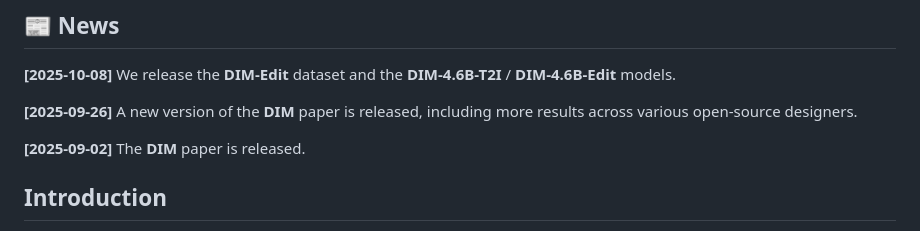
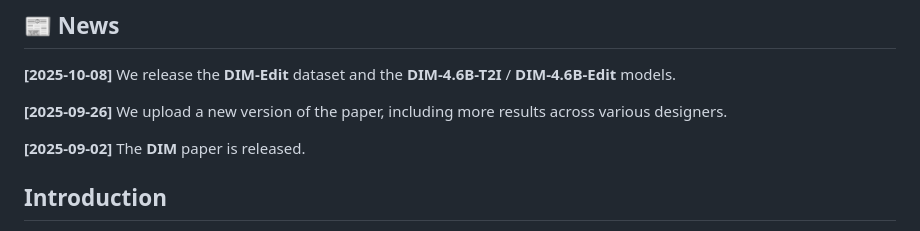
Before and after one commit to showlab/DIM, a Markdown page: README.md, the part around the change. Rendered like a GitHub page.

```diff
--- a/README.md
+++ b/README.md
@@ -12,8 +12,7 @@
 
 **[2025-10-08]** We release the **DIM-Edit** dataset and the **DIM-4.6B-T2I** / **DIM-4.6B-Edit** models.
 
-**[2025-09-26]** A new version of the **DIM** paper is released, including more results across various open-source
-designers.
+**[2025-09-26]** We upload a new version of the paper, including more results across various designers.
 
 **[2025-09-02]** The **DIM** paper is released.
 
```
